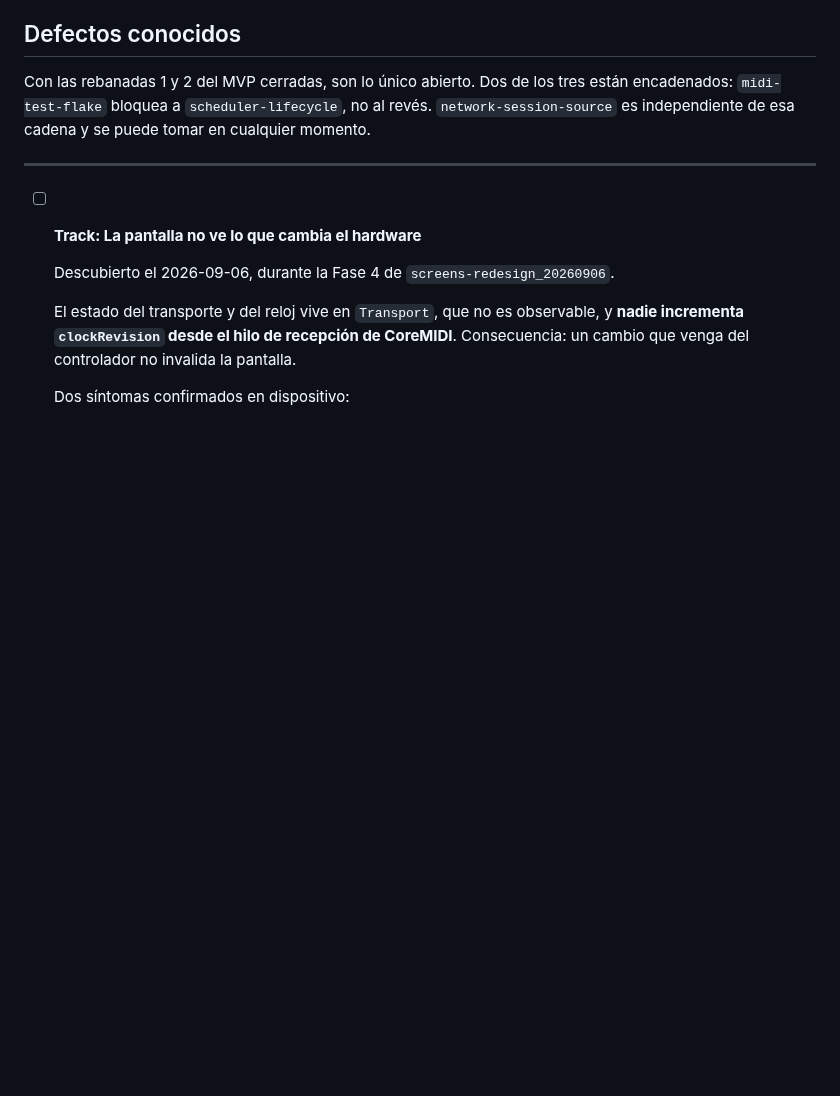
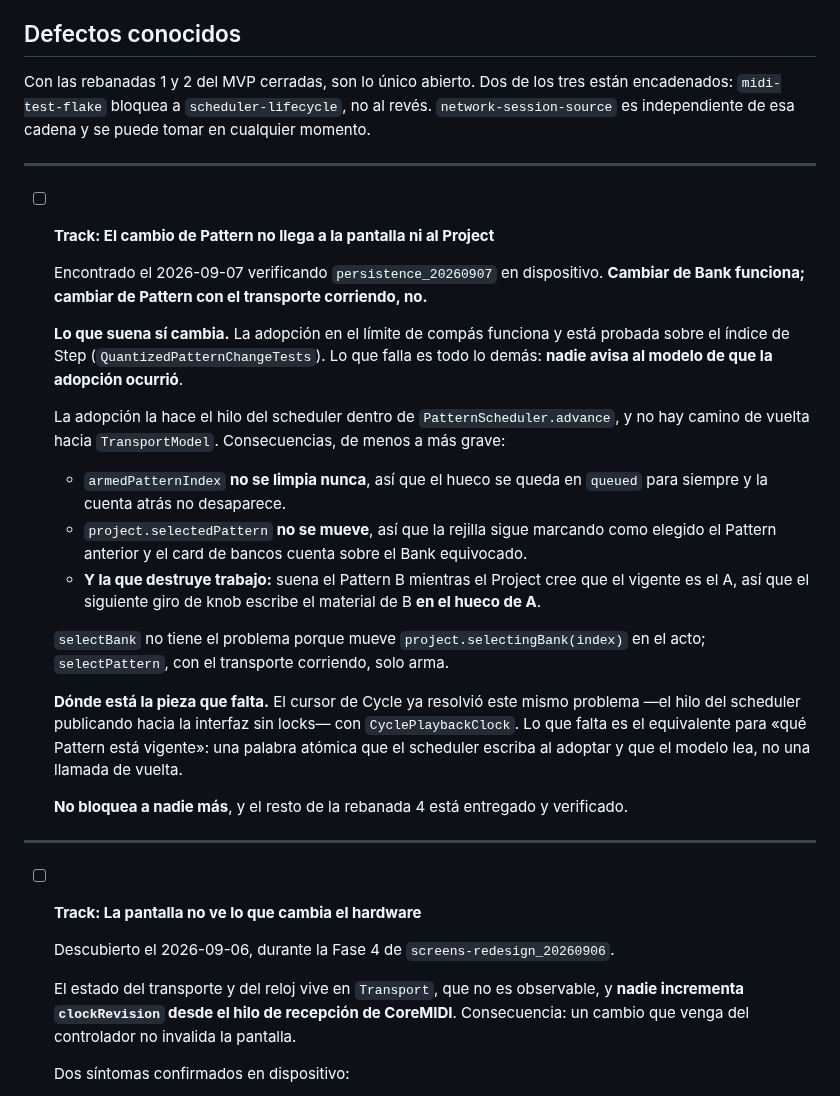
Before and after one commit to hernanflores/torax-h0, a Markdown page: conductor/tracks.md, the part around the change. GitHub-like rendering; blank space fills up the shorter version.

Commit message:
docs(conductor): Registrar que el cambio de Pattern no llega a la pantalla
Encontrado en dispositivo al cerrar el track. Lo que suena sí cambia; lo que
falta es el camino de vuelta desde el hilo del scheduler hacia el modelo, que el
cursor de Cycle ya resolvió con CyclePlaybackClock.

La consecuencia grave no es la que se ve: con el Project apuntando al Pattern
viejo, el siguiente giro de knob escribe el material del nuevo en el hueco del
anterior.

Co-Authored-By: Claude Opus 5 <noreply@anthropic.com>

```diff
--- a/conductor/tracks.md
+++ b/conductor/tracks.md
@@ -741,6 +741,43 @@ en cualquier momento.
 
 ---
 
+- [ ] **Track: El cambio de Pattern no llega a la pantalla ni al Project**
+
+  Encontrado el 2026-09-07 verificando `persistence_20260907` en dispositivo.
+  **Cambiar de Bank funciona; cambiar de Pattern con el transporte corriendo,
+  no.**
+
+  **Lo que suena sí cambia.** La adopción en el límite de compás funciona y está
+  probada sobre el índice de Step (`QuantizedPatternChangeTests`). Lo que falla
+  es todo lo demás: **nadie avisa al modelo de que la adopción ocurrió**.
+
+  La adopción la hace el hilo del scheduler dentro de `PatternScheduler.advance`,
+  y no hay camino de vuelta hacia `TransportModel`. Consecuencias, de menos a más
+  grave:
+
+  - `armedPatternIndex` **no se limpia nunca**, así que el hueco se queda en
+    `queued` para siempre y la cuenta atrás no desaparece.
+  - `project.selectedPattern` **no se mueve**, así que la rejilla sigue marcando
+    como elegido el Pattern anterior y el card de bancos cuenta sobre el Bank
+    equivocado.
+  - **Y la que destruye trabajo:** suena el Pattern B mientras el Project cree
+    que el vigente es el A, así que el siguiente giro de knob escribe el material
+    de B **en el hueco de A**.
+
+  `selectBank` no tiene el problema porque mueve `project.selectingBank(index)`
+  en el acto; `selectPattern`, con el transporte corriendo, solo arma.
+
+  **Dónde está la pieza que falta.** El cursor de Cycle ya resolvió este mismo
+  problema —el hilo del scheduler publicando hacia la interfaz sin locks— con
+  `CyclePlaybackClock`. Lo que falta es el equivalente para «qué Pattern está
+  vigente»: una palabra atómica que el scheduler escriba al adoptar y que el
+  modelo lea, no una llamada de vuelta.
+
+  **No bloquea a nadie más**, y el resto de la rebanada 4 está entregado y
+  verificado.
+
+---
+
 - [ ] **Track: La pantalla no ve lo que cambia el hardware**
 
   Descubierto el 2026-09-06, durante la Fase 4 de `screens-redesign_20260906`.
```
Also changed, not shown: 1 other file.
